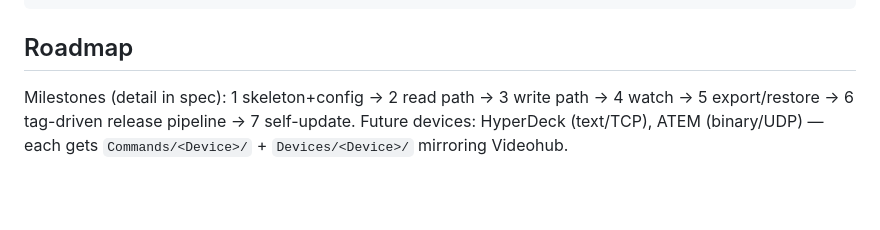
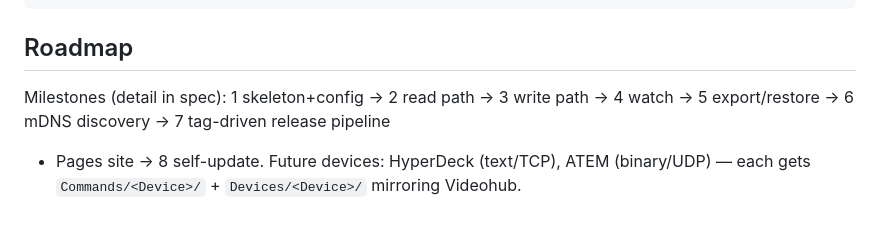
Before and after one commit to davojc/bmdcli, a Markdown page: CLAUDE.md, the part around the change. Rendered like a GitHub page; blank space fills up the shorter version.

Commit message:
Add mDNS device discovery to design
bmd discover queries _blackmagic._tcp and _bmd_blockcfg._tcp,
filters to supported device classes (--all shows every responder),
and --add writes the selected device into config interactively.
Hand-rolled minimal mDNS client per the zero-dependency/AOT rule.

Co-Authored-By: Claude Fable 5 <noreply@anthropic.com>

```diff
--- a/CLAUDE.md
+++ b/CLAUDE.md
@@ -70,7 +70,7 @@ dotnet publish src/Bmd -c Release -r win-x64          # AOT binary (also: linux-
 ## Roadmap
 
 Milestones (detail in spec): 1 skeleton+config → 2 read path → 3 write path →
-4 watch → 5 export/restore → 6 tag-driven release pipeline → 7 self-update.
-Future devices:
+4 watch → 5 export/restore → 6 mDNS discovery → 7 tag-driven release pipeline
++ Pages site → 8 self-update. Future devices:
 HyperDeck (text/TCP), ATEM (binary/UDP) — each gets `Commands/<Device>/` +
 `Devices/<Device>/` mirroring Videohub.
```
Also changed, not shown: 1 other file.
